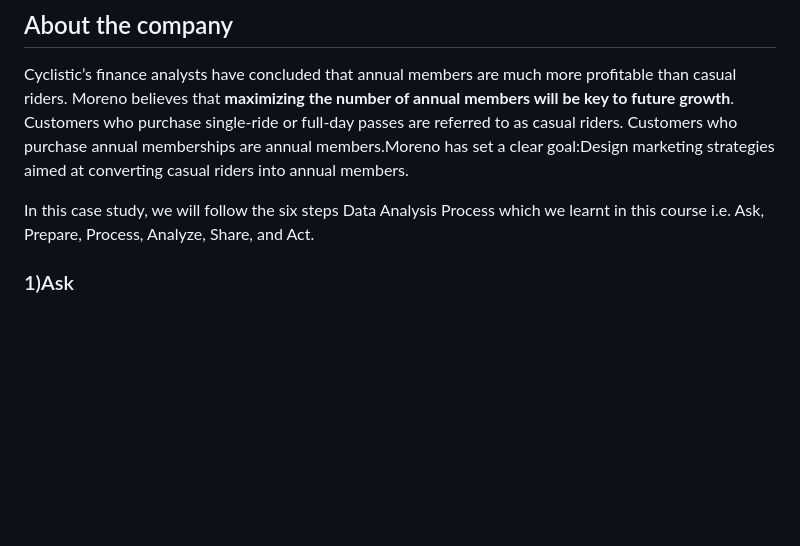
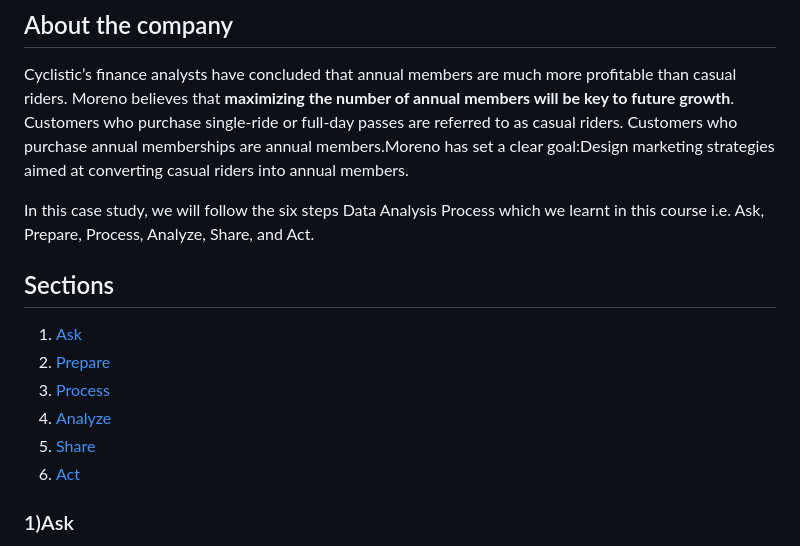
Before and after one commit to VandanaAddanki/Google-Data-Analytics-Capstone-Project-Case-Study-using-R-Markdown, a Markdown page: README.md, the part around the change. Drawn GitHub-style; blank space fills up the shorter version.

```diff
--- a/README.md
+++ b/README.md
@@ -14,6 +14,13 @@ Cyclistic’s finance analysts have concluded that annual members are much more
 
 In this case study, we will follow the six steps Data Analysis Process which we learnt in this course i.e. Ask, Prepare, Process, Analyze, Share, and Act.
 
+## Sections
+1. [Ask](###1-Ask)
+2. [Prepare](###2-Prepare)
+3. [Process](###3-Process)
+4. [Analyze](###4-Analyze)
+5. [Share](###5-Share)
+6. [Act](#6-Act)
 
 
 
```
